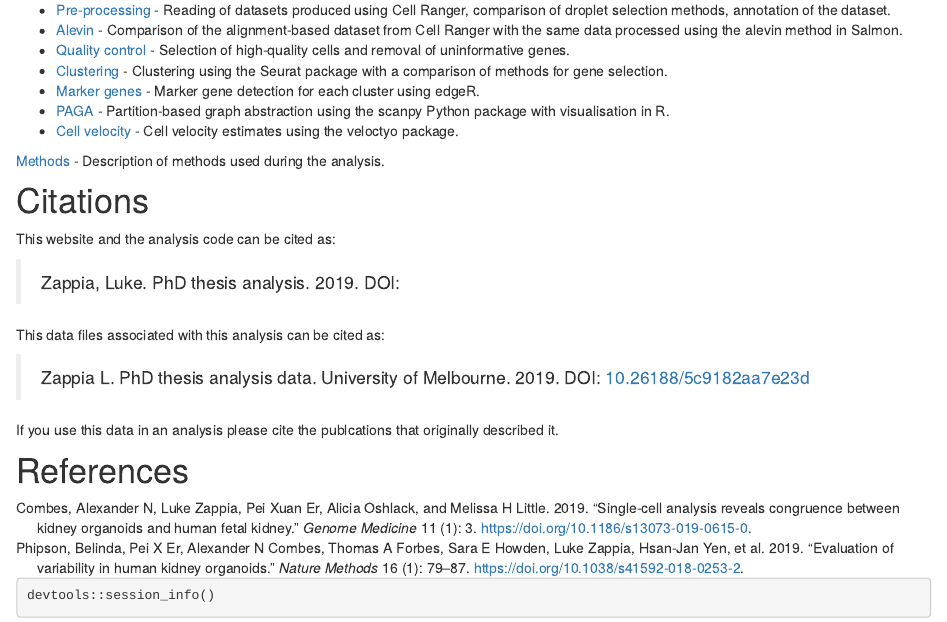
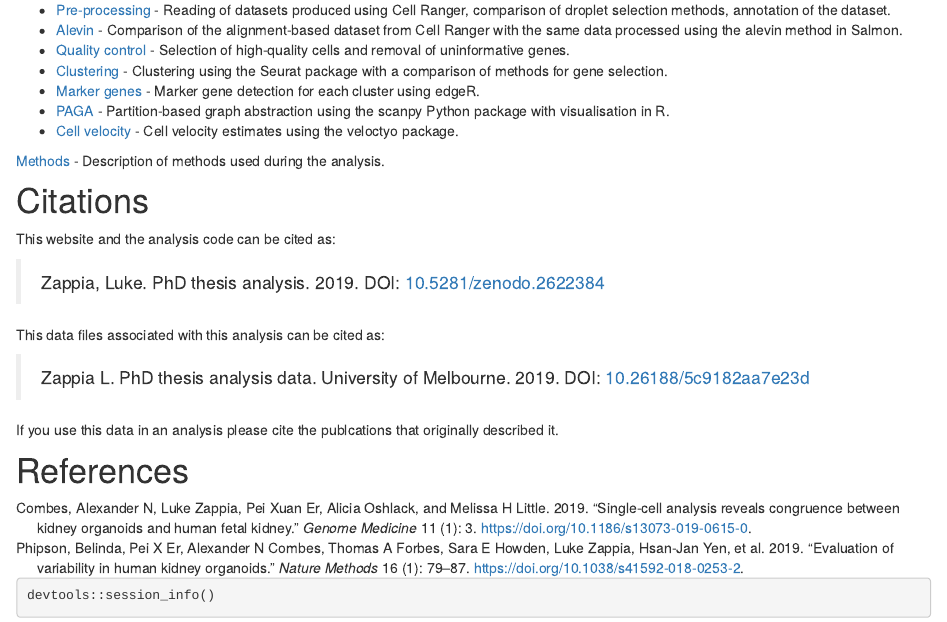
Before and after one commit to lazappi/phd-thesis-analysis, an R Markdown document (analysis/index.Rmd): the page in a window 1100 px wide, from 330 px down. Rendered offline with R 4.5, knitr and Pandoc, with nearby package versions; drawn as R Markdown's standard HTML page in place of the format the file asks for; badge pictures from the web are left out.

Commit message:
Add Zenodo badge

````diff
--- a/analysis/index.Rmd
+++ b/analysis/index.Rmd
@@ -49,7 +51,7 @@ Citations
 This website and the analysis code can be cited as:
 
 > Zappia, Luke. PhD thesis analysis. 2019.
-> DOI:
+> DOI: [10.5281/zenodo.2622384][zenodo]
 
 This data files associated with this analysis can be cited as:
 
@@ -65,6 +67,7 @@ References
 <div id="refs"></div>
 
 [figshare]: https://melbourne.figshare.com/collections/PhD_thesis_analysis_data/4439804 "Figshare"
+[zenodo]: https://doi.org/10.5281/zenodo.2622384 "Zenodo"
 
 ```{r session-info, eval = FALSE}
 devtools::session_info()
````
Also changed, not shown: README.md, analysis/index.Rmd (2 more changed lines), 1 other file.
